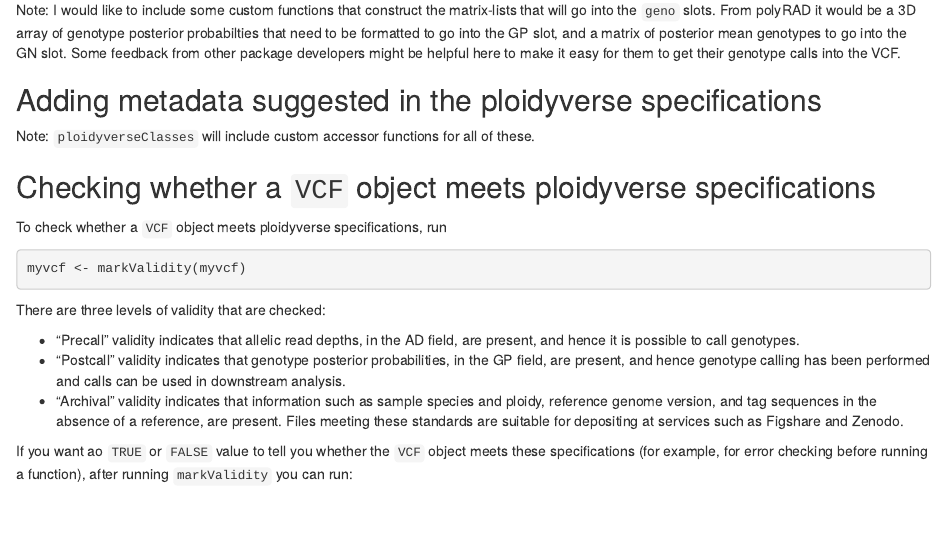
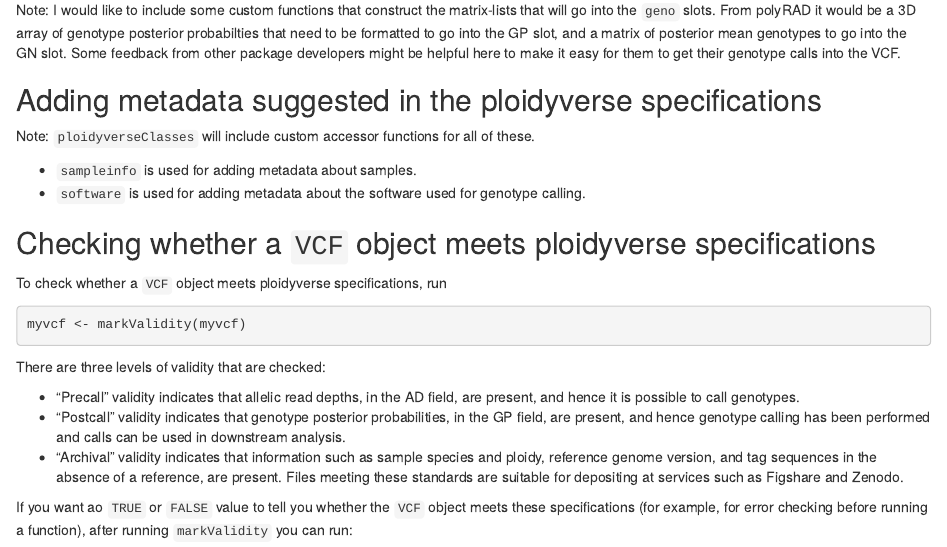
Before and after one commit to ploidyverse/ploidyverseVcf, an R Markdown document (vignettes/package_developer_guide.Rmd): the page in a window 1100 px wide, from 1830 px down. Rendered offline with R 4.5, knitr and Pandoc, with nearby package versions.

Commit message:
mention new accessors in developer guide

```diff
--- a/vignettes/package_developer_guide.Rmd
+++ b/vignettes/package_developer_guide.Rmd
@@ -139,6 +139,10 @@ make it easy for them to get their genotype calls into the VCF.
 
 Note: `ploidyverseClasses` will include custom accessor functions for all of these.
 
+* `sampleinfo` is used for adding metadata about samples.
+* `software` is used for adding metadata about the software used for genotype
+calling.
+
 ## Checking whether a `VCF` object meets ploidyverse specifications
 
 To check whether a `VCF` object meets ploidyverse specifications, run
```
